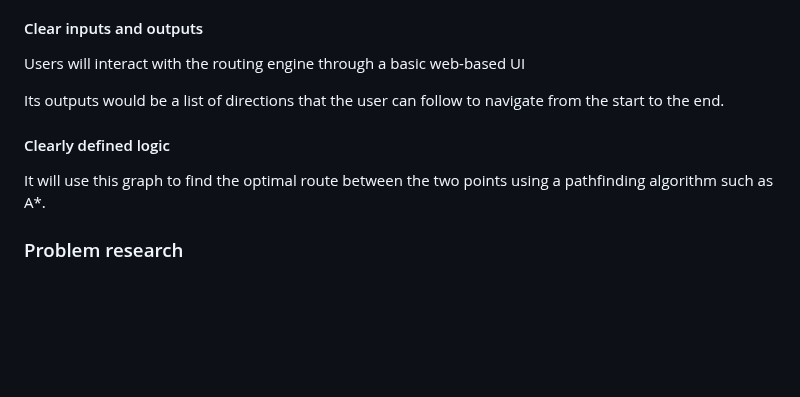
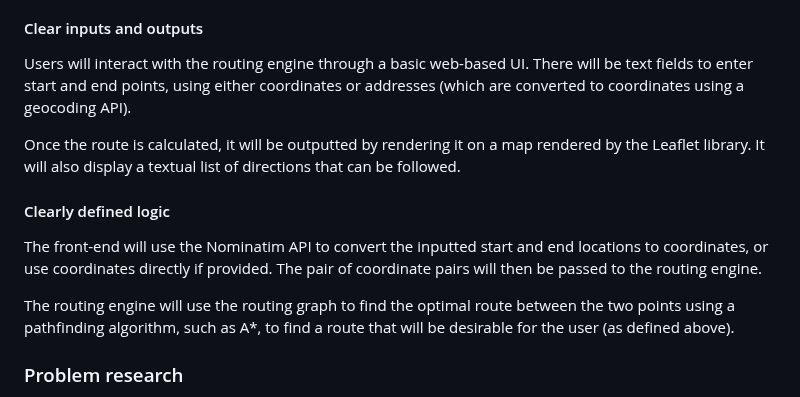
Before and after one commit to RandomSearch18/a-level-project, a Markdown page: docs/readme.md, the part around the change. Drawn GitHub-style; blank space fills up the shorter version.

Commit message:
Justification of computational approach: Expand upon the last two sections

```diff
--- a/docs/readme.md
+++ b/docs/readme.md
@@ -63,13 +63,15 @@ In addition to the points above, the most desirable route for a user will depend
 
 #### Clear inputs and outputs
 
-Users will interact with the routing engine through a basic web-based UI
+Users will interact with the routing engine through a basic web-based UI. There will be text fields to enter start and end points, using either coordinates or addresses (which are converted to coordinates using a geocoding API).
 
-Its outputs would be a list of directions that the user can follow to navigate from the start to the end.
+Once the route is calculated, it will be outputted by rendering it on a map rendered by the Leaflet library. It will also display a textual list of directions that can be followed.
 
 #### Clearly defined logic
 
-It will use this graph to find the optimal route between the two points using a pathfinding algorithm such as A\*.
+The front-end will use the Nominatim API to convert the inputted start and end locations to coordinates, or use coordinates directly if provided. The pair of coordinate pairs will then be passed to the routing engine.
+
+The routing engine will use the routing graph to find the optimal route between the two points using a pathfinding algorithm, such as A\*, to find a route that will be desirable for the user (as defined above).
 
 ### Problem research
 
```
